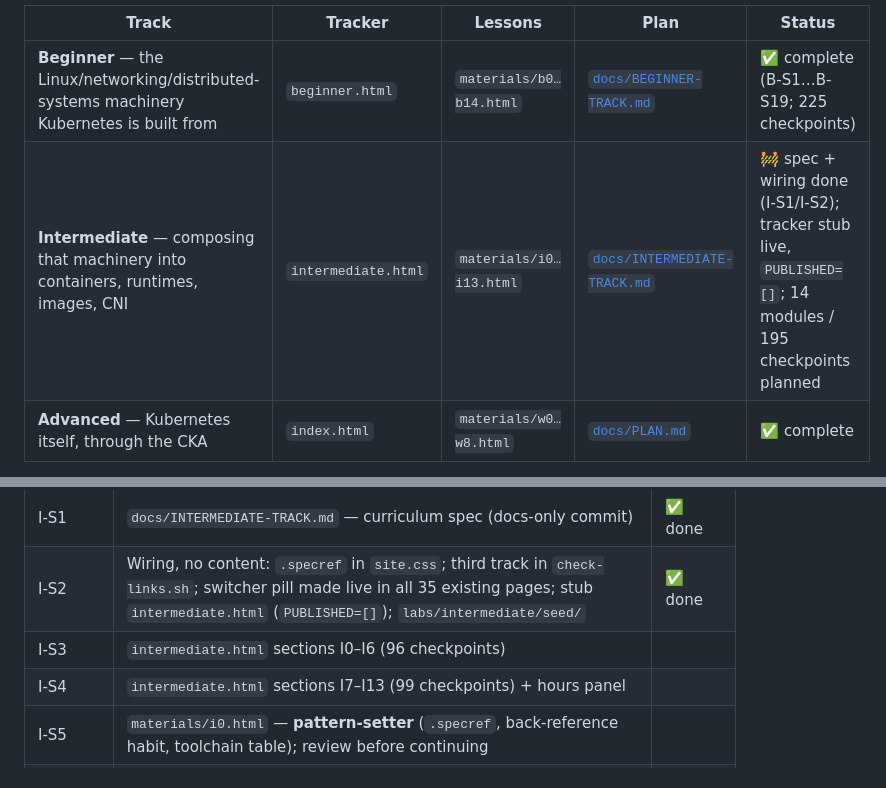
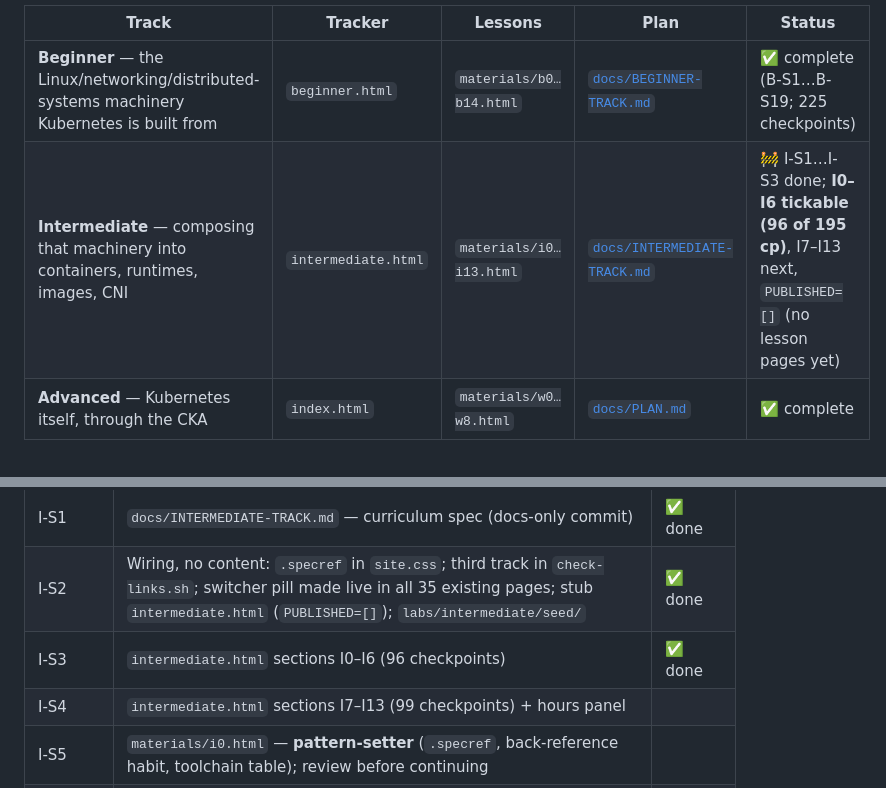
Before and after one commit to morshed-seu/cka-prep-tracker, a Markdown page: CLAUDE.md, 2 parts joined by grey strips. Rendered like a GitHub page.

```diff
--- a/CLAUDE.md
+++ b/CLAUDE.md
@@ -5,7 +5,7 @@ Dependency-free static site (GitHub Pages) that takes a user from zero to passin
 | Track | Tracker | Lessons | Plan | Status |
 |---|---|---|---|---|
 | **Beginner** — the Linux/networking/distributed-systems machinery Kubernetes is built from | `beginner.html` | `materials/b0…b14.html` | [`docs/BEGINNER-TRACK.md`](docs/BEGINNER-TRACK.md) | ✅ complete (B-S1…B-S19; 225 checkpoints) |
-| **Intermediate** — composing that machinery into containers, runtimes, images, CNI | `intermediate.html` | `materials/i0…i13.html` | [`docs/INTERMEDIATE-TRACK.md`](docs/INTERMEDIATE-TRACK.md) | 🚧 spec + wiring done (I-S1/I-S2); tracker stub live, `PUBLISHED=[]`; 14 modules / 195 checkpoints planned |
+| **Intermediate** — composing that machinery into containers, runtimes, images, CNI | `intermediate.html` | `materials/i0…i13.html` | [`docs/INTERMEDIATE-TRACK.md`](docs/INTERMEDIATE-TRACK.md) | 🚧 I-S1…I-S3 done; **I0–I6 tickable (96 of 195 cp)**, I7–I13 next, `PUBLISHED=[]` (no lesson pages yet) |
 | **Advanced** — Kubernetes itself, through the CKA | `index.html` | `materials/w0…w8.html` | [`docs/PLAN.md`](docs/PLAN.md) | ✅ complete |
 
 Decisions already made (don't re-ask): fully self-contained lesson depth; all four extras (fault scripts, quizzes, cheat sheets, mock exam); implement one phase per session, in track/week order.
@@ -99,7 +99,7 @@ Full spec: [`docs/INTERMEDIATE-TRACK.md`](docs/INTERMEDIATE-TRACK.md) — 14 mod
 |---|---|---|
 | I-S1 | `docs/INTERMEDIATE-TRACK.md` — curriculum spec (docs-only commit) | ✅ done |
 | I-S2 | Wiring, no content: `.specref` in `site.css`; third track in `check-links.sh`; switcher pill made live in all 35 existing pages; stub `intermediate.html` (`PUBLISHED=[]`); `labs/intermediate/seed/` | ✅ done |
-| I-S3 | `intermediate.html` sections I0–I6 (96 checkpoints) | |
+| I-S3 | `intermediate.html` sections I0–I6 (96 checkpoints) | ✅ done |
 | I-S4 | `intermediate.html` sections I7–I13 (99 checkpoints) + hours panel | |
 | I-S5 | `materials/i0.html` — **pattern-setter** (`.specref`, back-reference habit, toolchain table); review before continuing | |
 | I-S6 … I-S18 | `materials/i1.html` … `materials/i13.html`, one module per session | |
```
Also changed, not shown: docs/INTERMEDIATE-TRACK.md (+2 -2 lines).
